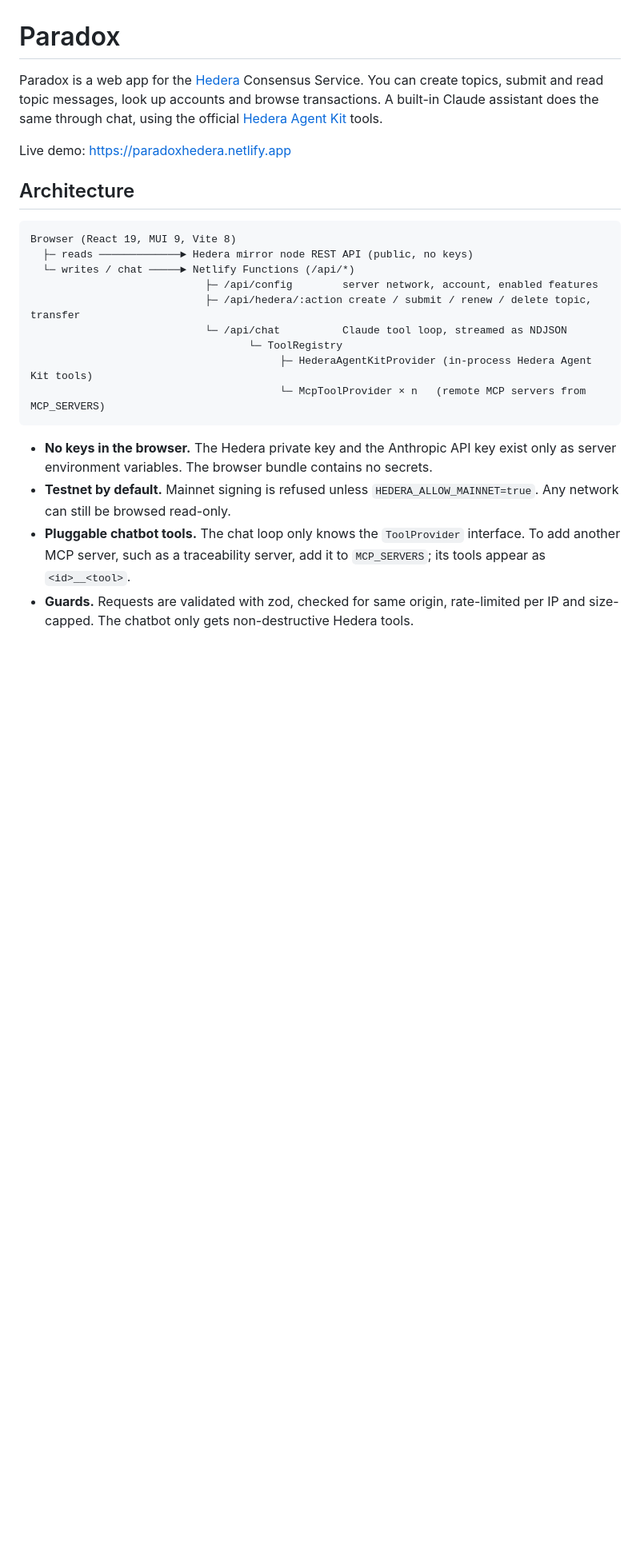
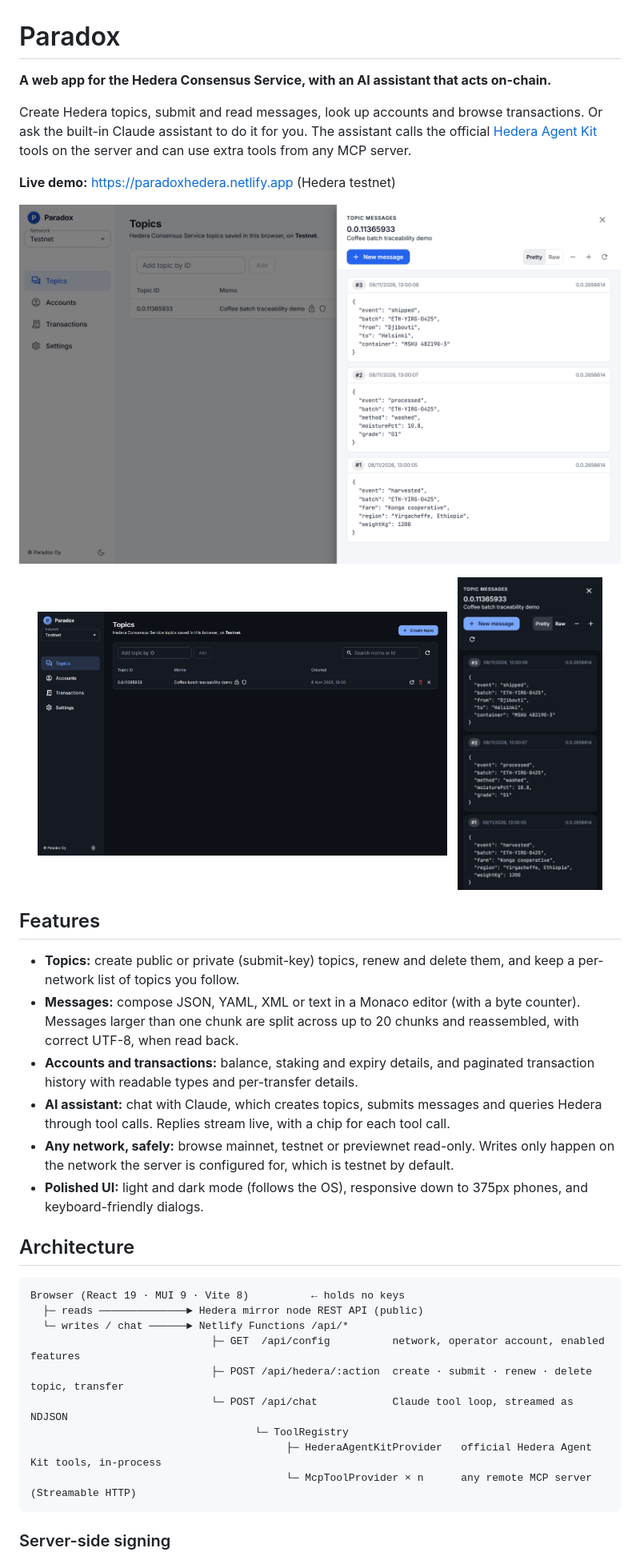
Before and after one commit to Danielevaccari/paradox, a Markdown page: README.md, the part around one of its changes. Shown at 80% size. GitHub-like rendering; pictures changed too: docs/screenshot-dark.png (added), docs/screenshot-desktop.png (added), docs/screenshot-mobile.png (added); blank space fills up the shorter version.

Commit message:
Polish README with screenshots, features and architecture

````diff
--- a/README.md
+++ b/README.md
@@ -1,25 +1,41 @@
 # Paradox
 
-Paradox is a web app for the [Hedera](https://hedera.com) Consensus Service. You can create topics, submit and read topic messages, look up accounts and browse transactions. A built-in Claude assistant does the same through chat, using the official [Hedera Agent Kit](https://github.com/hashgraph/hedera-agent-kit-js) tools.
+**A web app for the Hedera Consensus Service, with an AI assistant that acts on-chain.**
 
-Live demo: https://paradoxhedera.netlify.app
+Create Hedera topics, submit and read messages, look up accounts and browse transactions. Or ask the built-in Claude assistant to do it for you. The assistant calls the official [Hedera Agent Kit](https://github.com/hashgraph/hedera-agent-kit-js) tools on the server and can use extra tools from any MCP server.
+
+**Live demo:** https://paradoxhedera.netlify.app (Hedera testnet)
+
+![Paradox: topic messages for a coffee-batch traceability demo](docs/screenshot-desktop.png)
+
+<p align="center">
+  <img src="docs/screenshot-dark.png" alt="Topics view in dark mode" width="68%" />
+  &nbsp;
+  <img src="docs/screenshot-mobile.png" alt="Topic messages on a phone" width="24%" />
+</p>
+
+## Features
+
+- **Topics:** create public or private (submit-key) topics, renew and delete them, and keep a per-network list of topics you follow.
+- **Messages:** compose JSON, YAML, XML or text in a Monaco editor (with a byte counter). Messages larger than one chunk are split across up to 20 chunks and reassembled, with correct UTF-8, when read back.
+- **Accounts and transactions:** balance, staking and expiry details, and paginated transaction history with readable types and per-transfer details.
+- **AI assistant:** chat with Claude, which creates topics, submits messages and queries Hedera through tool calls. Replies stream live, with a chip for each tool call.
+- **Any network, safely:** browse mainnet, testnet or previewnet read-only. Writes only happen on the network the server is configured for, which is testnet by default.
+- **Polished UI:** light and dark mode (follows the OS), responsive down to 375px phones, and keyboard-friendly dialogs.
 
 ## Architecture
 
 ```
-Browser (React 19, MUI 9, Vite 8)
-  ├─ reads ─────────────► Hedera mirror node REST API (public, no keys)
-  └─ writes / chat ─────► Netlify Functions (/api/*)
-                            ├─ /api/config        server network, account, enabled features
-                            ├─ /api/hedera/:action create / submit / renew / delete topic, transfer
-                            └─ /api/chat          Claude tool loop, streamed as NDJSON
-                                   └─ ToolRegistry
-                                        ├─ HederaAgentKitProvider (in-process Hedera Agent Kit tools)
-                                        └─ McpToolProvider × n   (remote MCP servers from MCP_SERVERS)
+Browser (React 19 · MUI 9 · Vite 8)          ← holds no keys
+  ├─ reads ──────────────► Hedera mirror node REST API (public)
+  └─ writes / chat ──────► Netlify Functions /api/*
+                             ├─ GET  /api/config          network, operator account, enabled features
+                             ├─ POST /api/hedera/:action  create · submit · renew · delete topic, transfer
+                             └─ POST /api/chat            Claude tool loop, streamed as NDJSON
+                                    └─ ToolRegistry
+                                         ├─ HederaAgentKitProvider   official Hedera Agent Kit tools, in-process
+                                         └─ McpToolProvider × n      any remote MCP server (Streamable HTTP)
 ```
 
-- **No keys in the browser.** The Hedera private key and the Anthropic API key exist only as server environment variables. The browser bundle contains no secrets.
-- **Testnet by default.** Mainnet signing is refused unless `HEDERA_ALLOW_MAINNET=true`. Any network can still be browsed read-only.
-- **Pluggable chatbot tools.** The chat loop only knows the `ToolProvider` interface. To add another MCP server, such as a traceability server, add it to `MCP_SERVERS`; its tools appear as `<id>__<tool>`.
-- **Guards.** Requests are validated with zod, checked for same origin, rate-limited per IP and size-capped. The chatbot only gets non-destructive Hedera tools.
+### Server-side signing
 
````
Also changed, not shown: other parts of README.md (+49 -23 lines).
